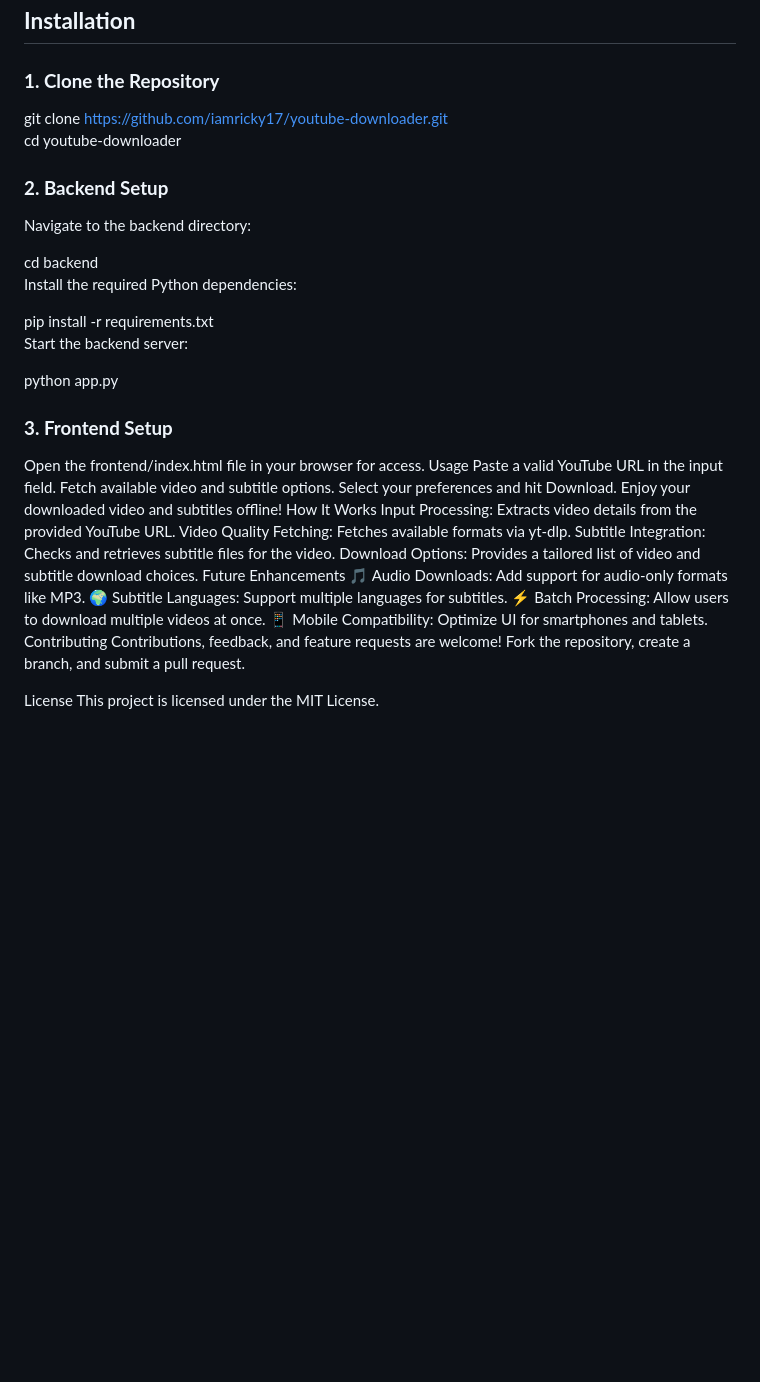
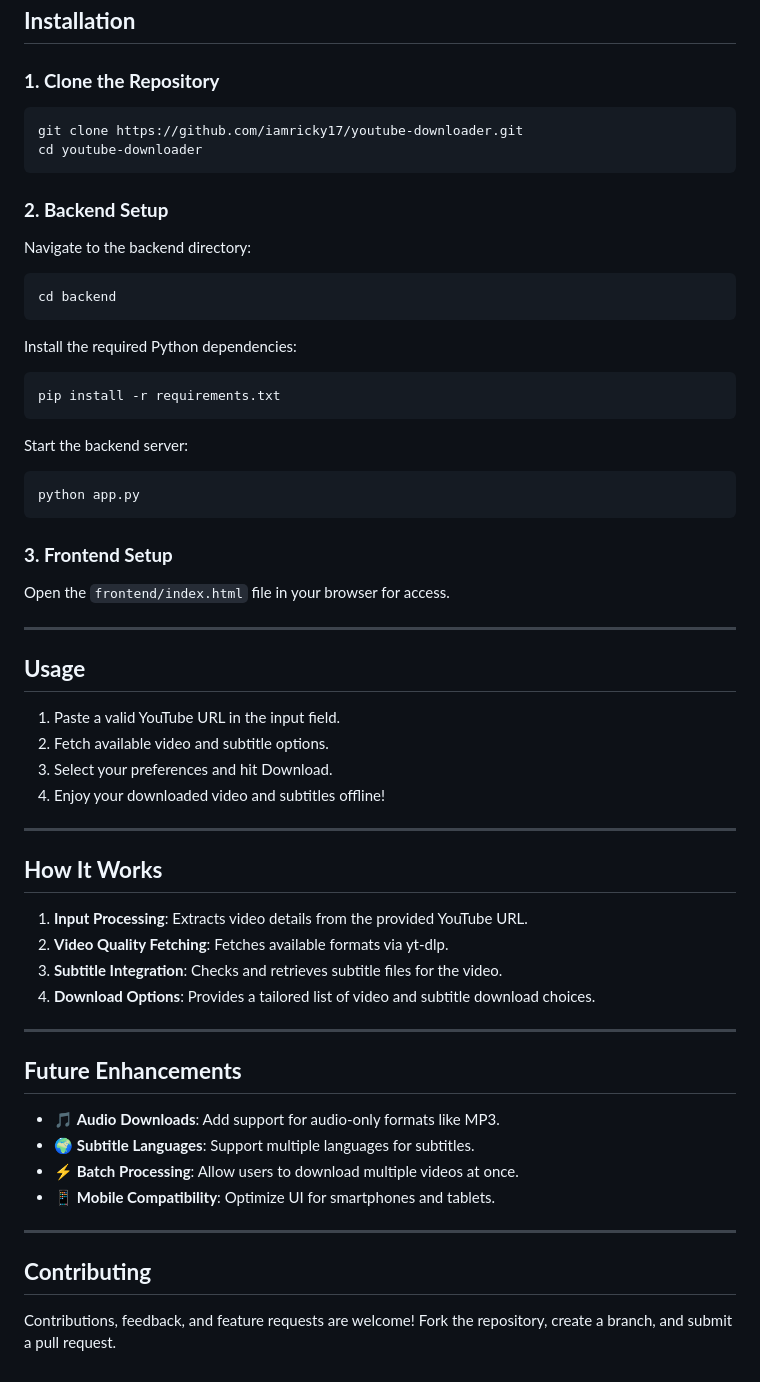
Before and after one commit to iamricky17/youtube-downloader, a Markdown page: README.md, the part around the change. GitHub-like rendering; blank space fills up the shorter version.

Commit message:
Updated README.md for proper documentation

````diff
--- a/README.md
+++ b/README.md
@@ -31,40 +31,61 @@ Perfect for:
 ## **Installation**
 
 ### **1. Clone the Repository**
+```bash
 git clone https://github.com/iamricky17/youtube-downloader.git
 cd youtube-downloader
+```
+
 ### **2. Backend Setup**
 Navigate to the backend directory:
+```bash
+cd backend
+```
 
-
-cd backend
 Install the required Python dependencies:
 
 
+```bash
 pip install -r requirements.txt
+```
+
 Start the backend server:
+```bash
+python app.py
+```
 
+### **3. Frontend Setup**
+Open the `frontend/index.html` file in your browser for access.
 
-python app.py
-### **3. Frontend Setup**
-Open the frontend/index.html file in your browser for access.
-Usage
-Paste a valid YouTube URL in the input field.
-Fetch available video and subtitle options.
-Select your preferences and hit Download.
-Enjoy your downloaded video and subtitles offline!
-How It Works
-Input Processing: Extracts video details from the provided YouTube URL.
-Video Quality Fetching: Fetches available formats via yt-dlp.
-Subtitle Integration: Checks and retrieves subtitle files for the video.
-Download Options: Provides a tailored list of video and subtitle download choices.
-Future Enhancements
-🎵 Audio Downloads: Add support for audio-only formats like MP3.
-🌍 Subtitle Languages: Support multiple languages for subtitles.
-⚡ Batch Processing: Allow users to download multiple videos at once.
-📱 Mobile Compatibility: Optimize UI for smartphones and tablets.
-Contributing
+---
+
+## **Usage**
+
+1. Paste a valid YouTube URL in the input field.
+2. Fetch available video and subtitle options.
+3. Select your preferences and hit Download.
+4. Enjoy your downloaded video and subtitles offline!
+
+---
+
+## **How It Works**
+
+1. **Input Processing**: Extracts video details from the provided YouTube URL.
+2. **Video Quality Fetching**: Fetches available formats via yt-dlp.
+3. **Subtitle Integration**: Checks and retrieves subtitle files for the video.
+4. **Download Options**: Provides a tailored list of video and subtitle download choices.
+
+---
+
+## **Future Enhancements**
+
+- 🎵 **Audio Downloads**: Add support for audio-only formats like MP3.
+- 🌍 **Subtitle Languages**: Support multiple languages for subtitles.
+- ⚡ **Batch Processing**: Allow users to download multiple videos at once.
+- 📱 **Mobile Compatibility**: Optimize UI for smartphones and tablets.
+
+---
+
+## **Contributing**
+
 Contributions, feedback, and feature requests are welcome! Fork the repository, create a branch, and submit a pull request.
-
-License
-This project is licensed under the MIT License.
````
